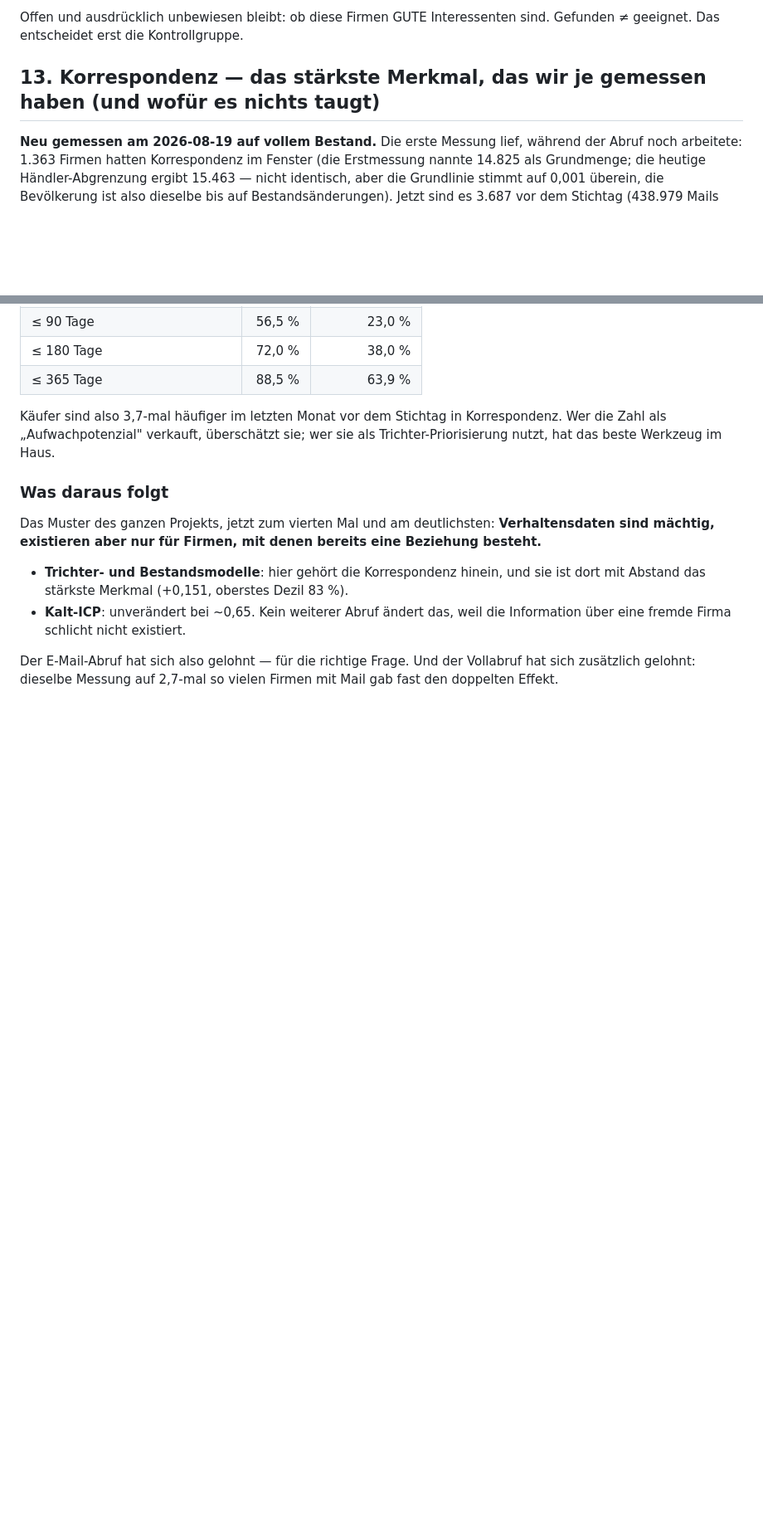
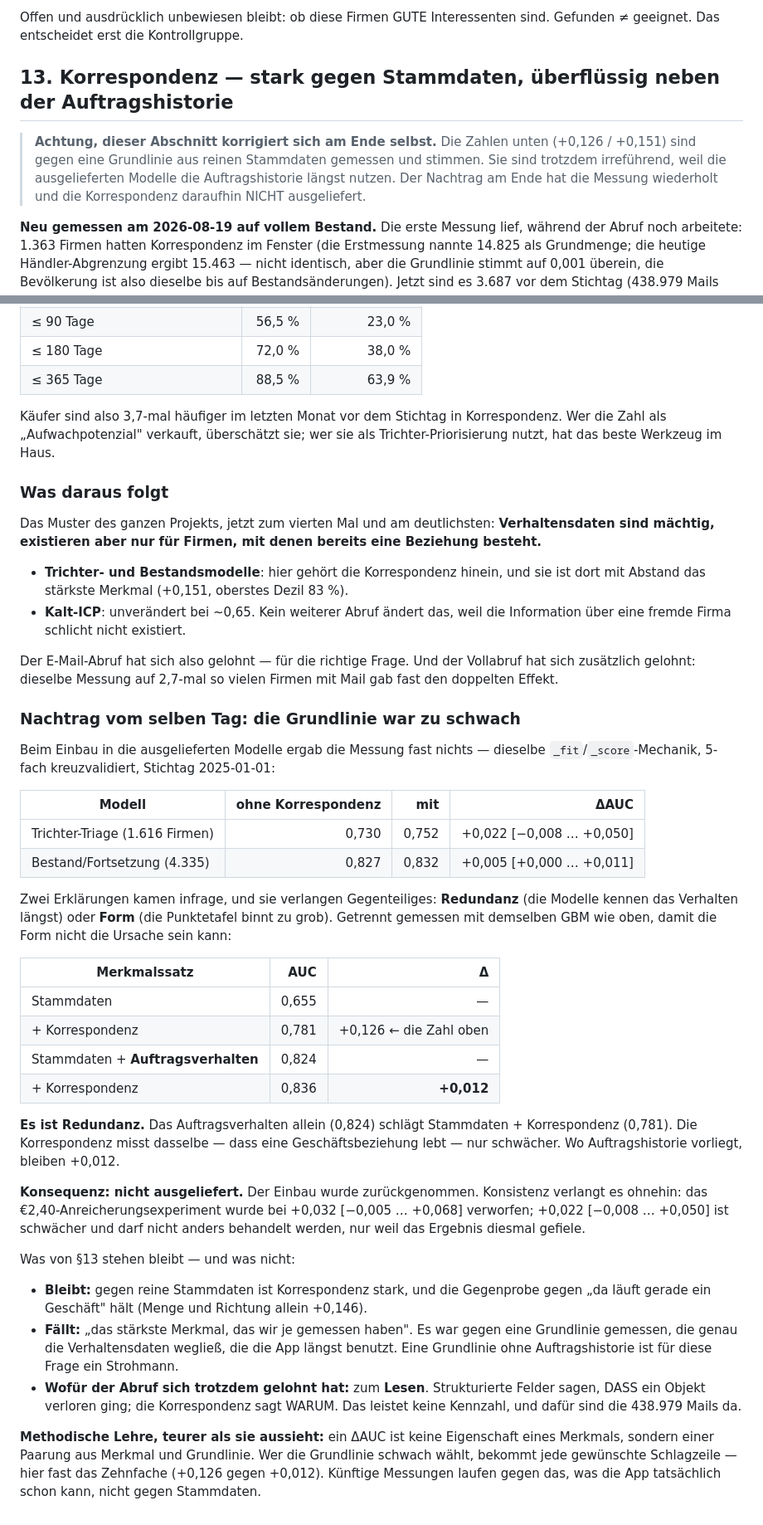
Before and after one commit to IhebSlx/adwatch_monitor, a Markdown page: ICP-STRATEGY.md, 2 parts joined by grey strips. Shown at 83% size. Rendered like a GitHub page; blank space fills up the shorter version.

Commit message:
Ein dAUC gehoert nicht dem Merkmal, sondern dem Paar aus Merkmal und Grundlinie
Die Korrespondenz sollte in die Trichter- und Bestandsmodelle eingebaut werden
-- §13 wies sie als staerkstes Merkmal des Projekts aus (+0,151, oberstes Dezil
83 %). Eingebaut, gemessen, wieder ausgebaut.

Gemessen an der ausgelieferten Punktetafel, 5-fach kreuzvalidiert:
  Trichter   0,730 -> 0,752   +0,022 [-0,008, +0,050]
  Bestand    0,827 -> 0,832   +0,005 [+0,000, +0,011]

Zwei moegliche Ursachen, getrennt gemessen mit demselben GBM wie in §13, damit
die Form der Punktetafel nicht die Erklaerung sein kann:

  Stammdaten                       0,655
  + Korrespondenz                  0,781   +0,126   <- die Zahl aus §13
  Stammdaten + Auftragsverhalten   0,824
  + Korrespondenz                  0,836   +0,012   <- der ehrliche Zuwachs

Es ist Redundanz, nicht Form. Auftragsverhalten allein (0,824) schlaegt
Stammdaten + Korrespondenz (0,781); die Korrespondenz misst dasselbe -- dass
eine Geschaeftsbeziehung lebt -- nur schwaecher.

Deshalb nicht ausgeliefert. Das €2,40-Anreicherungsexperiment wurde bei +0,032
[-0,005, +0,068] verworfen; +0,022 [-0,008, +0,050] ist schwaecher und wird
nicht anders behandelt, nur weil das Ergebnis diesmal gefiele.

§13 traegt jetzt eine Warnung im Titel und den Nachtrag am Ende. Was bleibt: der
Abruf hat sich fuers LESEN gelohnt -- strukturierte Felder sagen DASS ein Objekt
verloren ging, die Korrespondenz sagt WARUM.

Co-Authored-By: Claude Opus 5 <noreply@anthropic.com>

```diff
--- a/ICP-STRATEGY.md
+++ b/ICP-STRATEGY.md
@@ -573,7 +573,13 @@ messbar, ob ein aus dem Internet beschaffter Kontakt tatsächlich Kunde wird.
 Offen und ausdrücklich unbewiesen bleibt: ob diese Firmen GUTE Interessenten
 sind. Gefunden ≠ geeignet. Das entscheidet erst die Kontrollgruppe.
 
-## 13. Korrespondenz — das stärkste Merkmal, das wir je gemessen haben (und wofür es nichts taugt)
+## 13. Korrespondenz — stark gegen Stammdaten, überflüssig neben der Auftragshistorie
+
+> **Achtung, dieser Abschnitt korrigiert sich am Ende selbst.** Die Zahlen unten
+> (+0,126 / +0,151) sind gegen eine Grundlinie aus reinen Stammdaten gemessen und
+> stimmen. Sie sind trotzdem irreführend, weil die ausgelieferten Modelle die
+> Auftragshistorie längst nutzen. Der Nachtrag am Ende hat die Messung wiederholt
+> und die Korrespondenz daraufhin NICHT ausgeliefert.
 
 **Neu gemessen am 2026-08-19 auf vollem Bestand.** Die erste Messung lief,
 während der Abruf noch arbeitete: 1.363 Firmen hatten Korrespondenz im Fenster
@@ -679,3 +685,53 @@ eine Beziehung besteht.**
 Der E-Mail-Abruf hat sich also gelohnt — für die richtige Frage. Und der
 Vollabruf hat sich zusätzlich gelohnt: dieselbe Messung auf 2,7-mal so vielen
 Firmen mit Mail gab fast den doppelten Effekt.
+
+### Nachtrag vom selben Tag: die Grundlinie war zu schwach
+
+Beim Einbau in die ausgelieferten Modelle ergab die Messung fast nichts —
+dieselbe `_fit`/`_score`-Mechanik, 5-fach kreuzvalidiert, Stichtag 2025-01-01:
+
+| Modell | ohne Korrespondenz | mit | ΔAUC |
+|---|---:|---:|---:|
+| Trichter-Triage (1.616 Firmen) | 0,730 | 0,752 | +0,022 [−0,008 … +0,050] |
+| Bestand/Fortsetzung (4.335) | 0,827 | 0,832 | +0,005 [+0,000 … +0,011] |
+
+Zwei Erklärungen kamen infrage, und sie verlangen Gegenteiliges: **Redundanz**
+(die Modelle kennen das Verhalten längst) oder **Form** (die Punktetafel binnt zu
+grob). Getrennt gemessen mit demselben GBM wie oben, damit die Form nicht die
+Ursache sein kann:
+
+| Merkmalssatz | AUC | Δ |
+|---|---:|---:|
+| Stammdaten | 0,655 | — |
+| + Korrespondenz | 0,781 | +0,126 ← die Zahl oben |
+| Stammdaten + **Auftragsverhalten** | 0,824 | — |
+| + Korrespondenz | 0,836 | **+0,012** |
+
+**Es ist Redundanz.** Das Auftragsverhalten allein (0,824) schlägt Stammdaten +
+Korrespondenz (0,781). Die Korrespondenz misst dasselbe — dass eine
+Geschäftsbeziehung lebt — nur schwächer. Wo Auftragshistorie vorliegt, bleiben
++0,012.
+
+**Konsequenz: nicht ausgeliefert.** Der Einbau wurde zurückgenommen. Konsistenz
+verlangt es ohnehin: das €2,40-Anreicherungsexperiment wurde bei +0,032
+[−0,005 … +0,068] verworfen; +0,022 [−0,008 … +0,050] ist schwächer und darf
+nicht anders behandelt werden, nur weil das Ergebnis diesmal gefiele.
+
+Was von §13 stehen bleibt — und was nicht:
+
+* **Bleibt:** gegen reine Stammdaten ist Korrespondenz stark, und die Gegenprobe
+  gegen „da läuft gerade ein Geschäft" hält (Menge und Richtung allein +0,146).
+* **Fällt:** „das stärkste Merkmal, das wir je gemessen haben". Es war gegen eine
+  Grundlinie gemessen, die genau die Verhaltensdaten wegließ, die die App längst
+  benutzt. Eine Grundlinie ohne Auftragshistorie ist für diese Frage ein
+  Strohmann.
+* **Wofür der Abruf sich trotzdem gelohnt hat:** zum **Lesen**. Strukturierte
+  Felder sagen, DASS ein Objekt verloren ging; die Korrespondenz sagt WARUM. Das
+  leistet keine Kennzahl, und dafür sind die 438.979 Mails da.
+
+**Methodische Lehre, teurer als sie aussieht:** ein ΔAUC ist keine Eigenschaft
+eines Merkmals, sondern einer Paarung aus Merkmal und Grundlinie. Wer die
+Grundlinie schwach wählt, bekommt jede gewünschte Schlagzeile — hier fast das
+Zehnfache (+0,126 gegen +0,012). Künftige Messungen laufen gegen das, was die
+App tatsächlich schon kann, nicht gegen Stammdaten.
```
